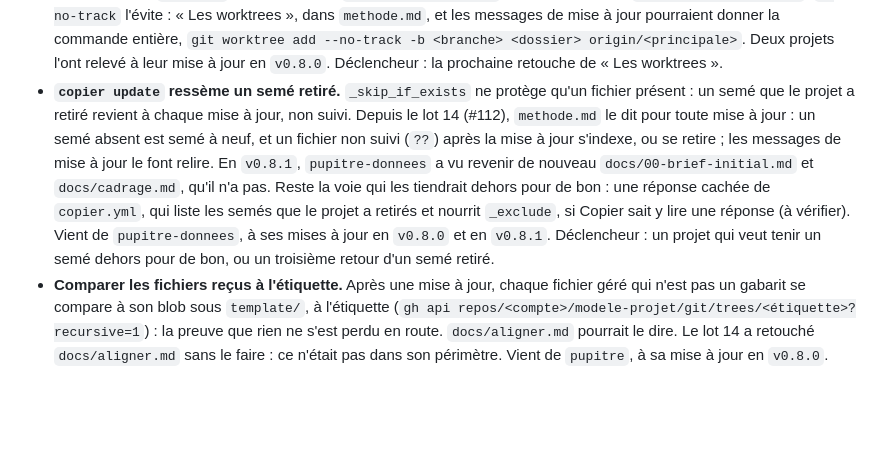
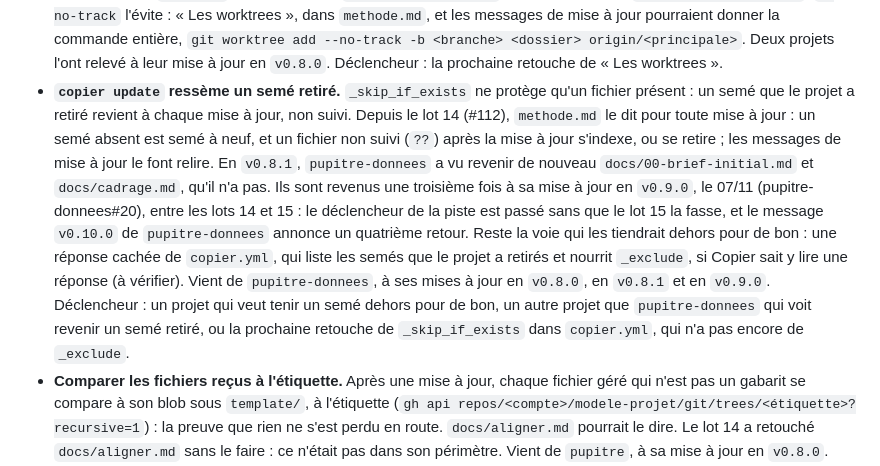
Before and after one commit to EdouardZemb/modele-projet, a Markdown page: docs/pistes.md, the part around one of its changes. Rendered like a GitHub page; blank space fills up the shorter version.

```diff
--- a/docs/pistes.md
+++ b/docs/pistes.md
@@ -54,7 +54,7 @@ Notées, pas engagées. Une piste devient une issue le jour où on la travaille,
 - **L'horodatage d'une minuterie retirée.** `installer-unites.sh` désactive puis retire une minuterie orpheline (étape 1, « Les orphelines »), par exemple quand `SAUVEGARDE` repasse à `non`, sans effacer l'horodatage que `Persistent=true` lui fait garder, `~/.local/share/systemd/timers/stamp-<minuterie>` : ni `disable`, ni le retrait du fichier d'unité, ni `daemon-reload` ne l'effacent. Réinstallée plus tard sous le même nom, une minuterie de la sauvegarde ou du test de restauration partirait dès son `enable --now`, hors de son heure, si une échéance est tombée entre-temps ; sans version déployée, `sauvegarder.sh` et `tester-restauration.sh` échoueraient, et alerteraient. Au retrait d'`essai-chaine`, ses deux horodatages sont restés sur la machine : serveur#34 les fait effacer par la notice de retrait de `serveur`, pas par le modèle. Un `systemctl --user clean --what=state` avant le retrait du fichier d'unité, ou un `rm -f` de l'horodatage après, fermerait le cas. Vient du complément de la revue finale du lot 13. Déclencheur : la prochaine retouche d'`installer-unites.sh`.
 - **Un message de mise à jour ne fait pas lire le serveur.** Un message de mise à jour ne demande jamais à la session du projet de lire le serveur : d'après `veille-emploi` et `ancrage`, elle n'y a pas accès, même si l'invariant 3 permet la lecture. La révision que sert la route de santé suffit comme preuve de ce qui tourne. Vient des mises à jour de `veille-emploi` et d'`ancrage` en `v0.8.0`. Déclencheur : le prochain message de mise à jour.
 - **Le worktree d'un sujet, sans suivi.** Créée par `git worktree add -b <branche> <dossier> origin/<principale>`, la branche suit la principale (`branch.autoSetupMerge`) : `git status` la compare à la principale, un `git pull` nu la fusionne, et un `git push` nu échoue sous `push.default=simple`, ou la viserait sous `push.default=upstream`. `--no-track` l'évite : « Les worktrees », dans `methode.md`, et les messages de mise à jour pourraient donner la commande entière, `git worktree add --no-track -b <branche> <dossier> origin/<principale>`. Deux projets l'ont relevé à leur mise à jour en `v0.8.0`. Déclencheur : la prochaine retouche de « Les worktrees ».
-- **`copier update` ressème un semé retiré.** `_skip_if_exists` ne protège qu'un fichier présent : un semé que le projet a retiré revient à chaque mise à jour, non suivi. Depuis le lot 14 (#112), `methode.md` le dit pour toute mise à jour : un semé absent est semé à neuf, et un fichier non suivi (`??`) après la mise à jour s'indexe, ou se retire ; les messages de mise à jour le font relire. En `v0.8.1`, `pupitre-donnees` a vu revenir de nouveau `docs/00-brief-initial.md` et `docs/cadrage.md`, qu'il n'a pas. Reste la voie qui les tiendrait dehors pour de bon : une réponse cachée de `copier.yml`, qui liste les semés que le projet a retirés et nourrit `_exclude`, si Copier sait y lire une réponse (à vérifier). Vient de `pupitre-donnees`, à ses mises à jour en `v0.8.0` et en `v0.8.1`. Déclencheur : un projet qui veut tenir un semé dehors pour de bon, ou un troisième retour d'un semé retiré.
+- **`copier update` ressème un semé retiré.** `_skip_if_exists` ne protège qu'un fichier présent : un semé que le projet a retiré revient à chaque mise à jour, non suivi. Depuis le lot 14 (#112), `methode.md` le dit pour toute mise à jour : un semé absent est semé à neuf, et un fichier non suivi (`??`) après la mise à jour s'indexe, ou se retire ; les messages de mise à jour le font relire. En `v0.8.1`, `pupitre-donnees` a vu revenir de nouveau `docs/00-brief-initial.md` et `docs/cadrage.md`, qu'il n'a pas. Ils sont revenus une troisième fois à sa mise à jour en `v0.9.0`, le 07/11 (pupitre-donnees#20), entre les lots 14 et 15 : le déclencheur de la piste est passé sans que le lot 15 la fasse, et le message `v0.10.0` de `pupitre-donnees` annonce un quatrième retour. Reste la voie qui les tiendrait dehors pour de bon : une réponse cachée de `copier.yml`, qui liste les semés que le projet a retirés et nourrit `_exclude`, si Copier sait y lire une réponse (à vérifier). Vient de `pupitre-donnees`, à ses mises à jour en `v0.8.0`, en `v0.8.1` et en `v0.9.0`. Déclencheur : un projet qui veut tenir un semé dehors pour de bon, un autre projet que `pupitre-donnees` qui voit revenir un semé retiré, ou la prochaine retouche de `_skip_if_exists` dans `copier.yml`, qui n'a pas encore de `_exclude`.
 - **Comparer les fichiers reçus à l'étiquette.** Après une mise à jour, chaque fichier géré qui n'est pas un gabarit se compare à son blob sous `template/`, à l'étiquette (`gh api repos/<compte>/modele-projet/git/trees/<étiquette>?recursive=1`) : la preuve que rien ne s'est perdu en route. `docs/aligner.md` pourrait le dire. Le lot 14 a retouché `docs/aligner.md` sans le faire : ce n'était pas dans son périmètre. Vient de `pupitre`, à sa mise à jour en `v0.8.0`. Déclencheur : un fichier géré trouvé différent de l'étiquette après une mise à jour.
 - **Un mode d'essai du garde.** Un mode où le garde dit ce qu'il ferait d'une commande, sans rien bloquer, ou des exemples prêts à lui passer, permettraient d'éprouver le garde d'une mise à jour pendant que l'ancien tourne encore. Vient de `pupitre`, à sa mise à jour en `v0.8.0`. Le lot 15 a retouché le garde (#117, #119) sans le faire : ce n'était pas dans son périmètre. Déclencheur : une version qui change ce que le garde refuse.
 - **Le garde et le cache Python des scripts gérés.** Le garde refuse d'effacer `scripts/modele/__pycache__`, que laisse un `python -m py_compile` : le cache reste, ignoré par git, ou Edouard l'efface lui-même. Le garde pourrait laisser passer l'effacement d'un `__pycache__` seul. En attendant, `python -B` n'en laisse aucun, pour importer un script du modèle et l'éprouver hors du commit ; le `pre-commit`, lui, n'en laisse pas. AM-1 est fermée le 08/11/2026 (#117) : les tests du modèle n'écrivent plus de cache, une étape de sa CI le vérifie, et un script géré qui importe un voisin n'en écrit pas, même sous `python -I`. La cause d'un `.pyc` de `reglages.py` trouvé dans le clone de `veille-emploi-donnees` reste à chercher (AM-4). Voisine de « Retoucher les scripts gérés dans ce dépôt ». Vient de `pupitre-donnees`, à ses mises à jour en `v0.8.0` et en `v0.8.1`. Le lot 15 a retouché le garde (#117, #119) sans le faire : ce n'était pas dans son périmètre. Déclencheur : la prochaine retouche des refus d'effacement du garde, ou la cause d'AM-4 trouvée.
```
Also changed, not shown: other parts of docs/pistes.md (+1 -1 lines), CLAUDE.md (+5 -5 lines), docs/registre.md (+2 -1 lines).
